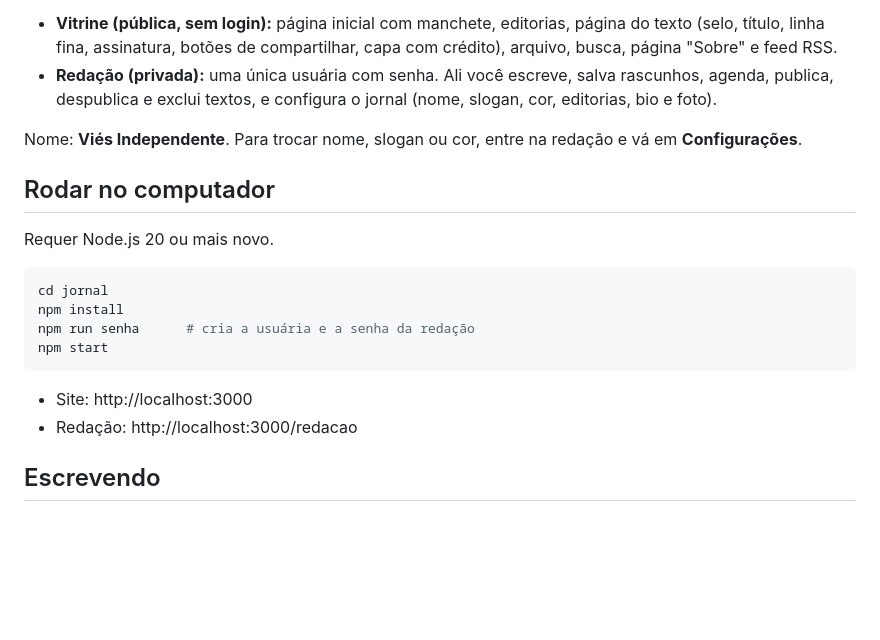
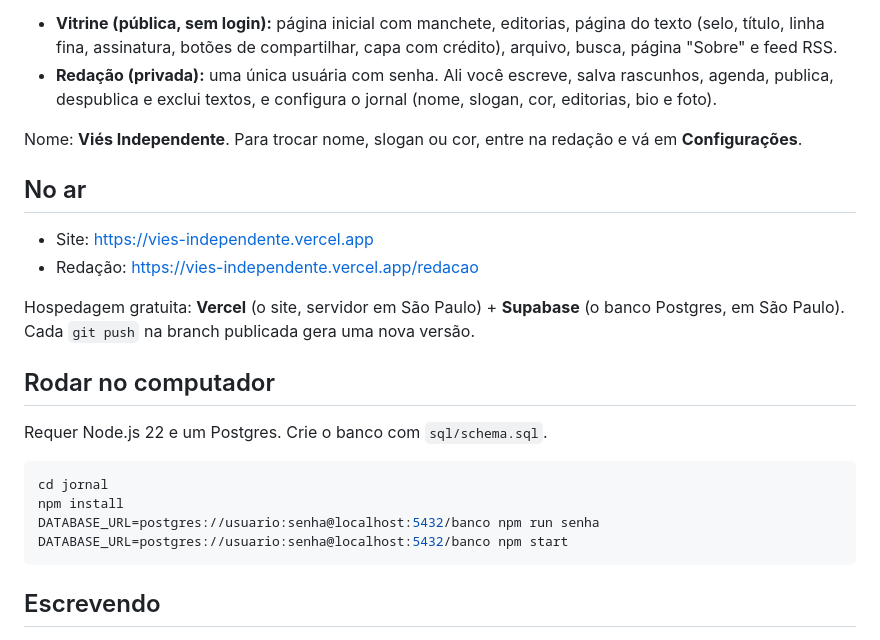
Before and after one commit to luborbac/Thegentisworld, a Markdown page: jornal/README.md, the part around one of its changes. Drawn GitHub-style; blank space fills up the shorter version.

````diff
--- a/jornal/README.md
+++ b/jornal/README.md
@@ -7,19 +7,24 @@ Site de jornalismo independente de opinião, assinado por Luciana Borba.
 
 Nome: **Viés Independente**. Para trocar nome, slogan ou cor, entre na redação e vá em **Configurações**.
 
+## No ar
+
+- Site: https://vies-independente.vercel.app
+- Redação: https://vies-independente.vercel.app/redacao
+
+Hospedagem gratuita: **Vercel** (o site, servidor em São Paulo) + **Supabase** (o banco Postgres, em São Paulo).
+Cada `git push` na branch publicada gera uma nova versão.
+
 ## Rodar no computador
 
-Requer Node.js 20 ou mais novo.
+Requer Node.js 22 e um Postgres. Crie o banco com `sql/schema.sql`.
 
 ```bash
 cd jornal
 npm install
-npm run senha      # cria a usuária e a senha da redação
-npm start
+DATABASE_URL=postgres://usuario:senha@localhost:5432/banco npm run senha
+DATABASE_URL=postgres://usuario:senha@localhost:5432/banco npm start
 ```
-
-- Site: http://localhost:3000
-- Redação: http://localhost:3000/redacao
 
 ## Escrevendo
 
````
Also changed, not shown: other parts of jornal/README.md (+18 -22 lines).
